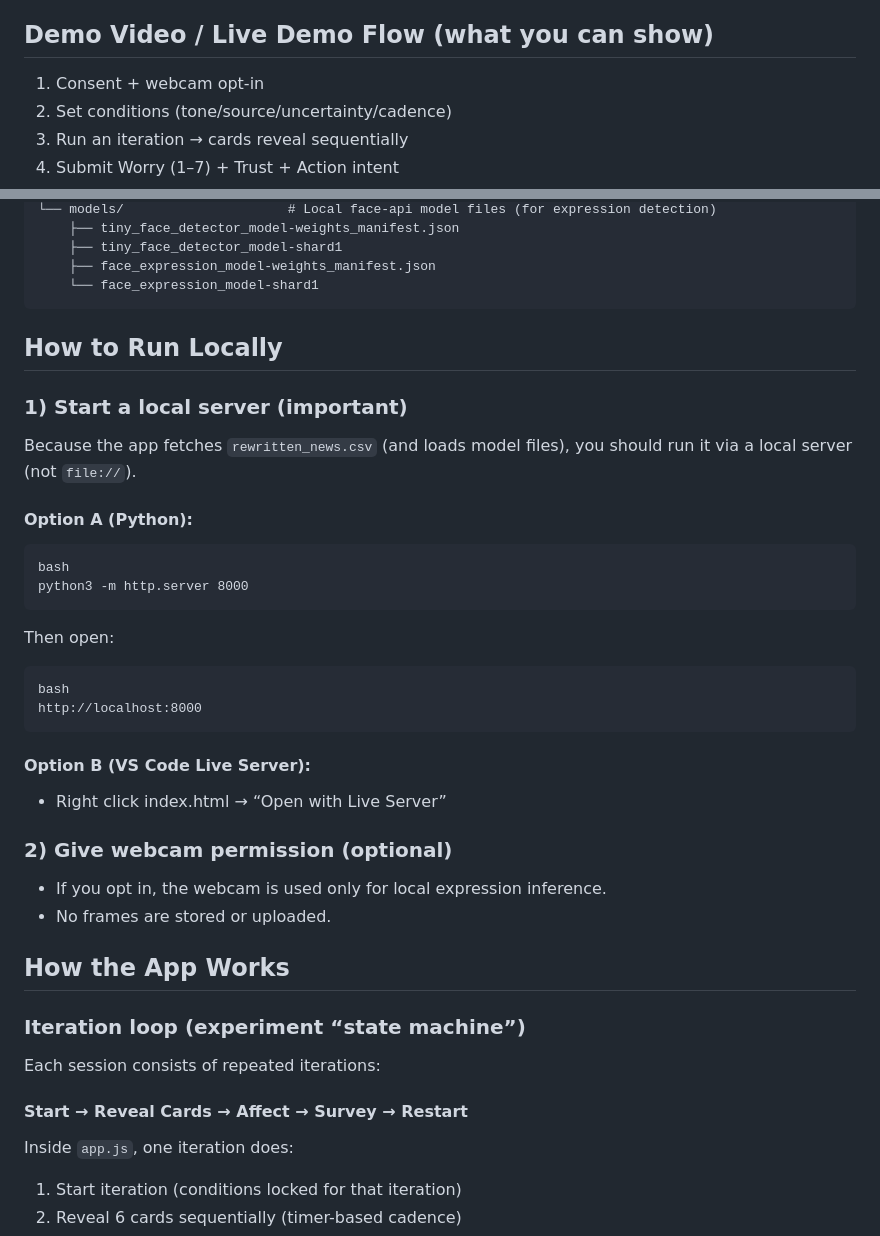
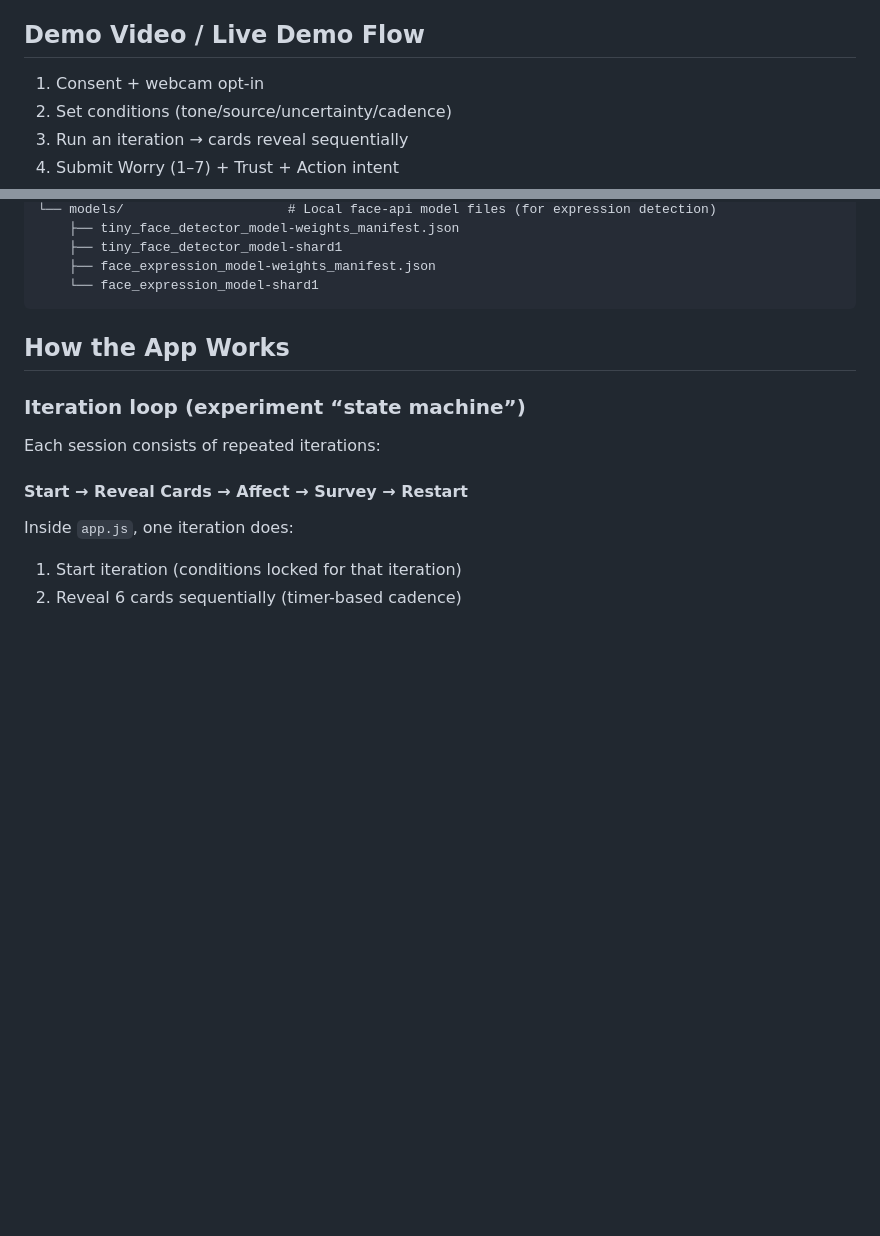
Before and after one commit to komalacharyaa/cse518-h1b-news-lab, a Markdown page: README.md, 2 parts joined by grey strips. Rendered like a GitHub page; blank space fills up the shorter version.

````diff
--- a/README.md
+++ b/README.md
@@ -10,8 +10,7 @@ This prototype runs locally as a single-page web app and supports:
 * Optional webcam-based expression model (local-only, no video storage)
 * Simple worry trend plotting in the UI (canvas)
 
-## Demo Video / Live Demo Flow (what you can show)
-
+## Demo Video / Live Demo Flow
 1. Consent + webcam opt-in
 2. Set conditions (tone/source/uncertainty/cadence)
 3. Run an iteration → cards reveal sequentially
@@ -38,35 +37,6 @@ cse518-h1b-news-lab/
     ├── face_expression_model-weights_manifest.json
     └── face_expression_model-shard1
 ```
-
-## How to Run Locally
-
-### 1) Start a local server (important)
-
-Because the app fetches `rewritten_news.csv` (and loads model files), you should run it via a local server (not `file://`).
-
-#### Option A (Python):
-
-```
-bash
-python3 -m http.server 8000
-```
-
-Then open:
-
-```
-bash
-http://localhost:8000
-```
-
-#### Option B (VS Code Live Server):
-
-* Right click index.html → “Open with Live Server”
-
-### 2) Give webcam permission (optional)
-
-* If you opt in, the webcam is used only for local expression inference.
-* No frames are stored or uploaded.
 
 ## How the App Works
 
````
Also changed, not shown: other parts of README.md (+4 -4 lines).
